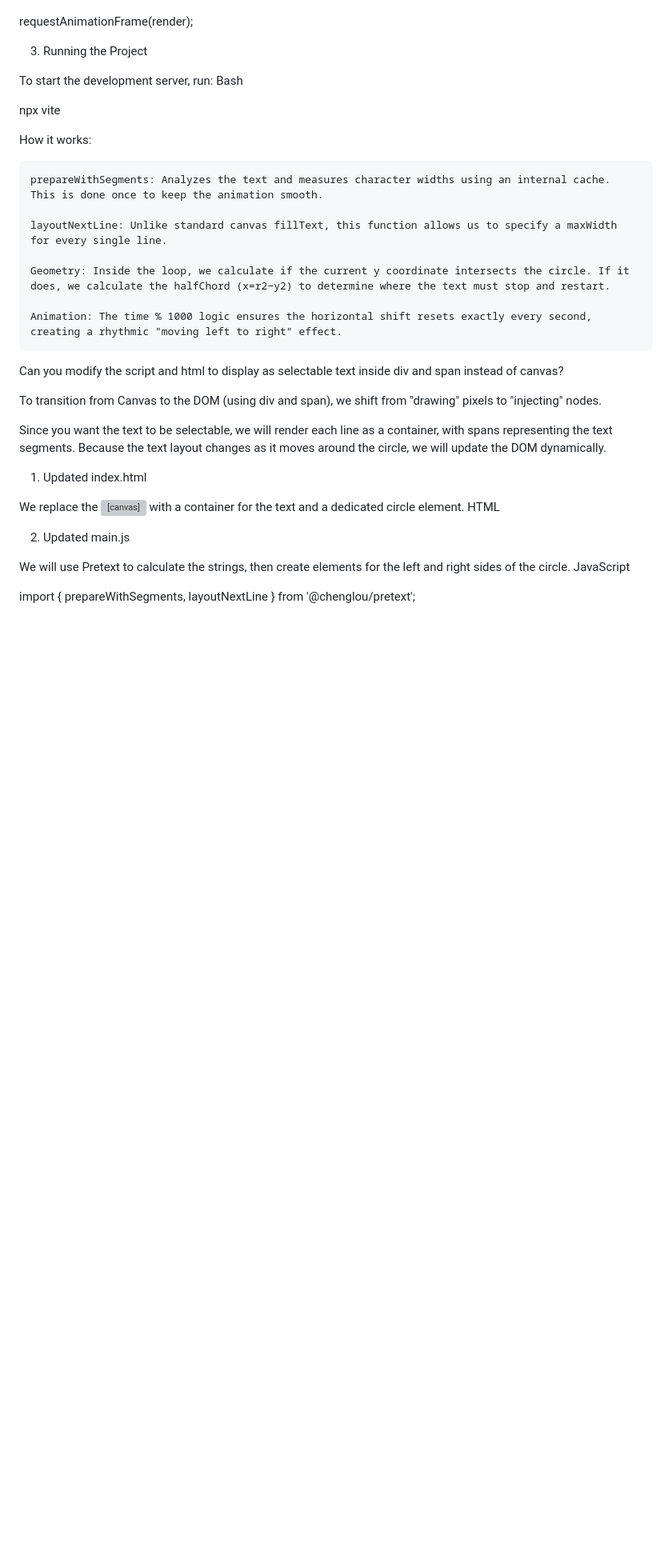
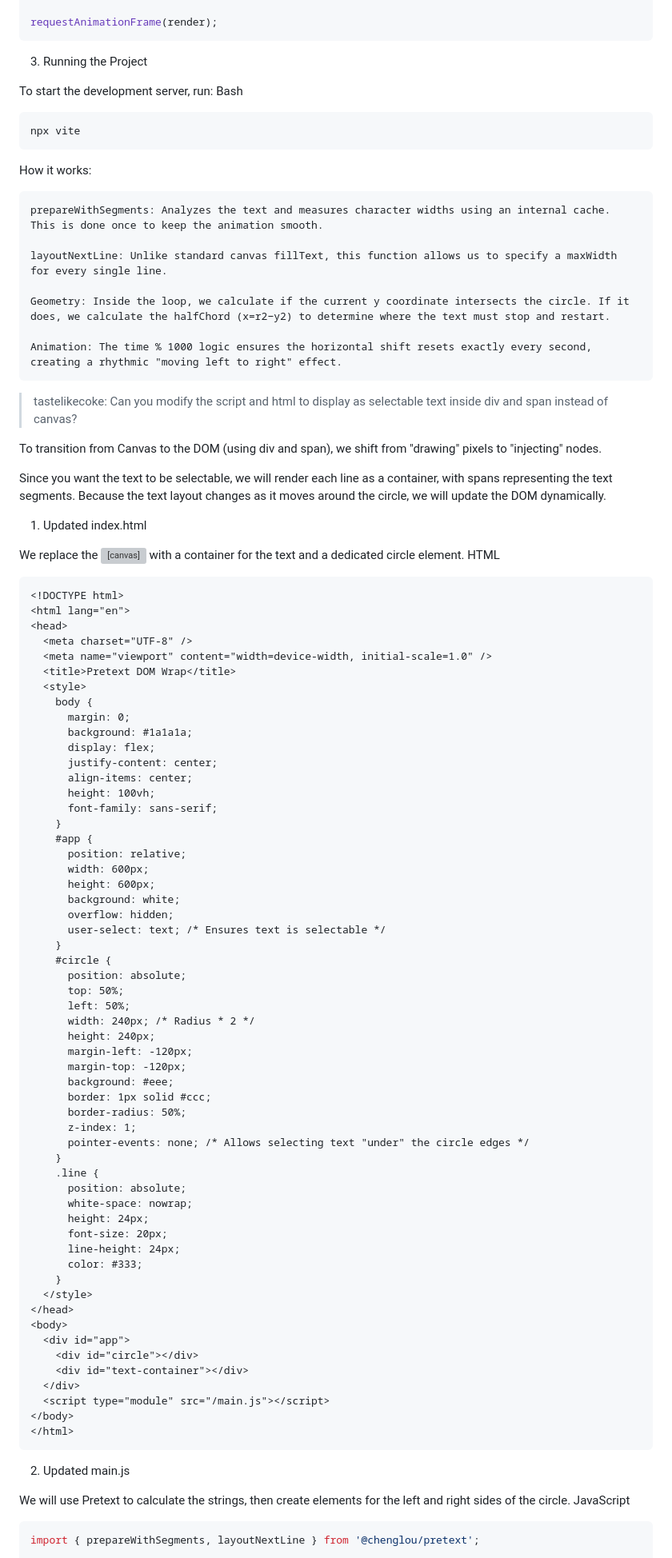
Before and after one commit to tastelikecoke/gomidasu-pretext, a Markdown page: DEVELOPMENT.md, the part around one of its changes. Shown at 80% size. Rendered like a GitHub page; blank space fills up the shorter version; grey boxes are pictures that could not be loaded.

````diff
--- a/DEVELOPMENT.md
+++ b/DEVELOPMENT.md
@@ -138,13 +143,15 @@ function render(time) {
 }
 
 requestAnimationFrame(render);
+```
 
 3. Running the Project
 
 To start the development server, run:
 Bash
-
+```
 npx vite
+```
 
 How it works:
 
@@ -156,7 +163,8 @@ How it works:
 
     Animation: The time % 1000 logic ensures the horizontal shift resets exactly every second, creating a rhythmic "moving left to right" effect.
 
-Can you modify the script and html to display as selectable text inside div and span instead of canvas?
+
+> tastelikecoke: Can you modify the script and html to display as selectable text inside div and span instead of canvas?
 
 To transition from Canvas to the DOM (using div and span), we shift from "drawing" pixels to "injecting" nodes.
 
@@ -165,7 +173,7 @@ Since you want the text to be selectable, we will render each line as a containe
 
 We replace the <canvas> with a container for the text and a dedicated circle element.
 HTML
-
+```html
 <!DOCTYPE html>
 <html lang="en">
 <head>
@@ -222,12 +230,12 @@ HTML
   <script type="module" src="/main.js"></script>
 </body>
 </html>
-
+```
 2. Updated main.js
 
 We will use Pretext to calculate the strings, then create <span> elements for the left and right sides of the circle.
 JavaScript
-
+```js
 import { prepareWithSegments, layoutNextLine } from '@chenglou/pretext';
 
 const container = document.getElementById('text-container');
````
Also changed, not shown: other parts of DEVELOPMENT.md (+17 -12 lines).
